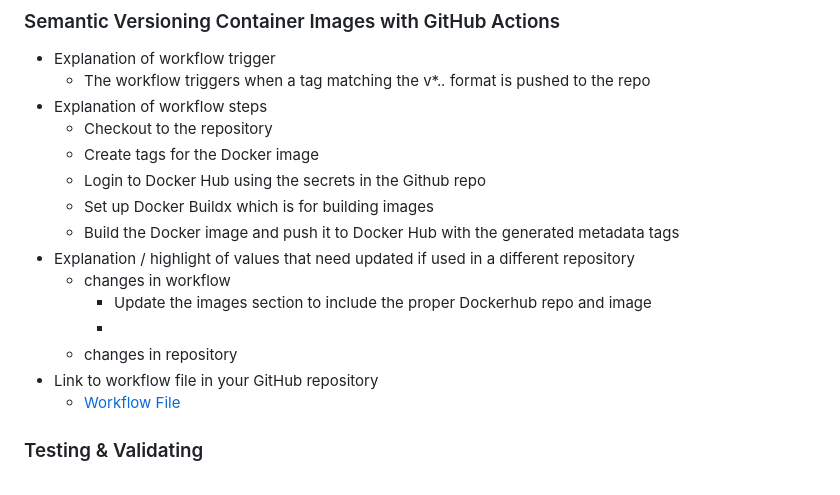
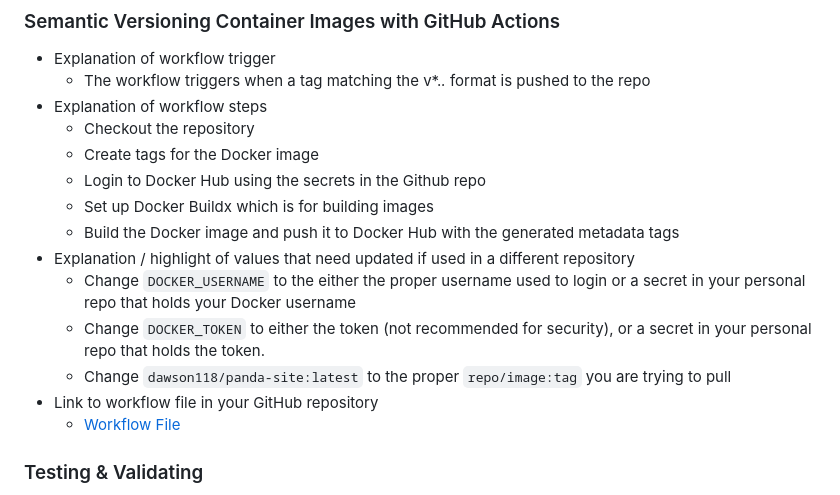
Before and after one commit to WSU-kduncan/cicdf25-ldawson118, a Markdown page: README-CD.md, the part around the change. Rendered like a GitHub page.

```diff
--- a/README-CD.md
+++ b/README-CD.md
@@ -11,16 +11,15 @@
 - Explanation of workflow trigger
   - The workflow triggers when a tag matching the v*.*.* format is pushed to the repo
 - Explanation of workflow steps
-  - Checkout to the repository
+  - Checkout the repository
   - Create tags for the Docker image
   - Login to Docker Hub using the secrets in the Github repo
   - Set up Docker Buildx which is for building images
   - Build the Docker image and push it to Docker Hub with the generated metadata tags
 - Explanation / highlight of values that need updated if used in a different repository
-    - changes in workflow
-      - Update the images section to include the proper Dockerhub repo and image
-      -
-    - changes in repository
+  - Change `DOCKER_USERNAME` to the either the proper username used to login or a secret in your personal repo that holds your Docker username
+  - Change `DOCKER_TOKEN` to either the token (not recommended for security), or a secret in your personal repo that holds the token.
+  - Change `dawson118/panda-site:latest` to the proper `repo/image:tag` you are trying to pull
 - Link to workflow file in your GitHub repository
   - [Workflow File](.github/workflows/project4-flow.yml)
 ### Testing & Validating
```
Also changed, not shown: README-CI.md (+29 -2 lines), Workflow_Diagram.png (added).
